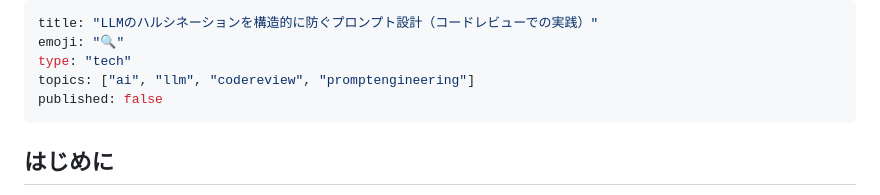
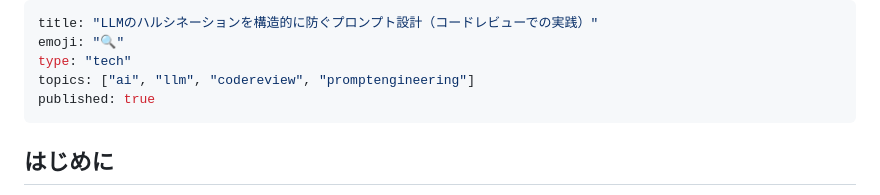
Before and after one commit to fukukei23/zenn, a Markdown page: articles/ai-code-review-prompt-hallucination.md, the part around the change. GitHub-like rendering.

Commit message:
Publish articles A (hallucination prevention) and E (SessionStart hooks)
Co-Authored-By: Claude Opus 4.7 <noreply@anthropic.com>

```diff
--- a/articles/ai-code-review-prompt-hallucination.md
+++ b/articles/ai-code-review-prompt-hallucination.md
@@ -3,7 +3,7 @@ title: "LLMのハルシネーションを構造的に防ぐプロンプト設計
 emoji: "🔍"
 type: "tech"
 topics: ["ai", "llm", "codereview", "promptengineering"]
-published: false
+published: true
 ---
 
 ## はじめに
```
Also changed, not shown: articles/claude-code-sessionstart-hooks-automation.md (+1 -1 lines).
